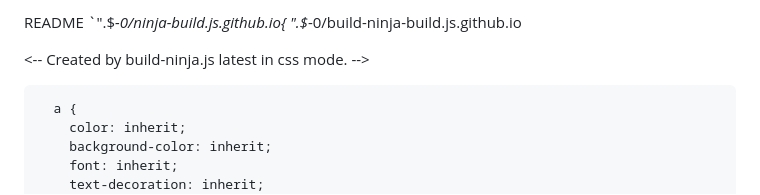
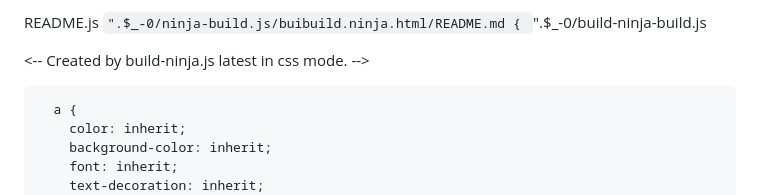
Before and after one commit to ninja-build/ninja-build.github.io, a Markdown page: buibuild.ninja.html/README.md, the part around the change. Drawn GitHub-style.

```diff
--- a/buibuild.ninja.html/README.md
+++ b/buibuild.ninja.html/README.md
@@ -1,7 +1,8 @@
-README
-`".$_-0/ninja-build.js.github.io{
-".$_-0/build-ninja-build.js.github.io
-<!DOCTYPE html PUBLIC "-//W3C//DTD HTML 4.01//EN">
+README.js
+`".$_-0/ninja-build.js/buibuild.ninja.html/README.md
+{
+`".$_-0/build-ninja-build.js
+<!DOCTYPE html PUBLIC/W3C//DTD HTML 4.01/EN">
 <-- Created by build-ninja.js latest in css mode. -->
 <html>
   <head>
```
